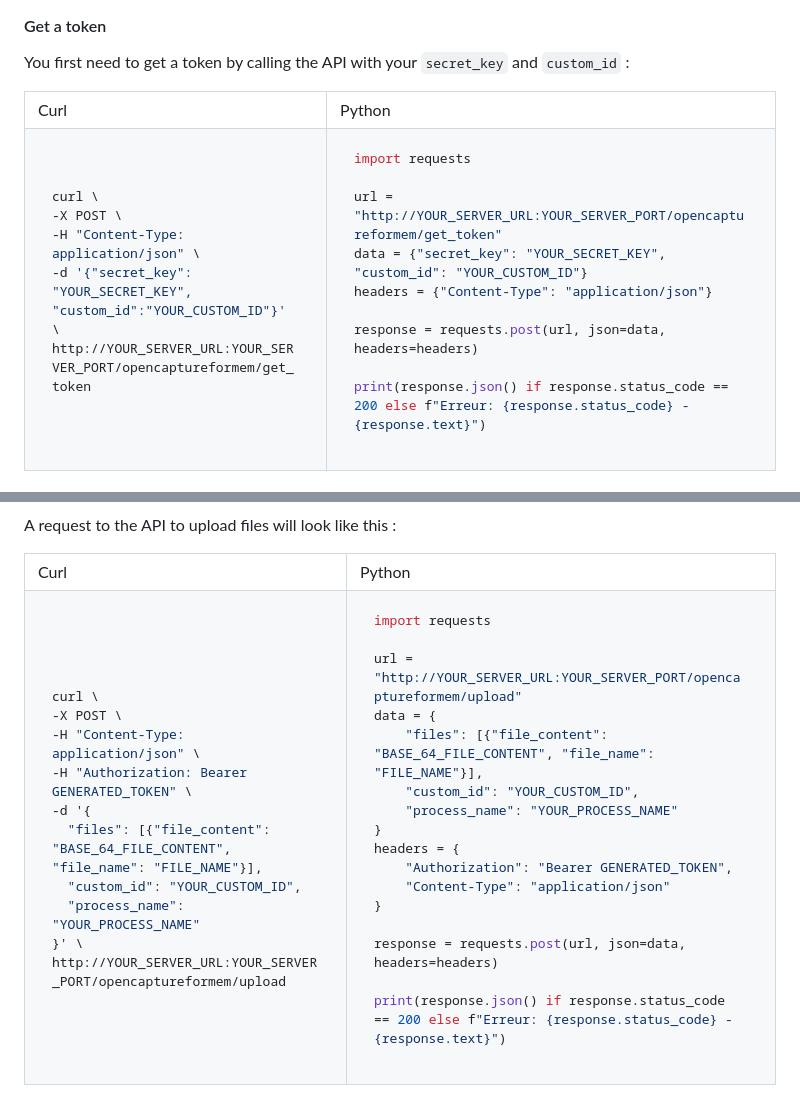
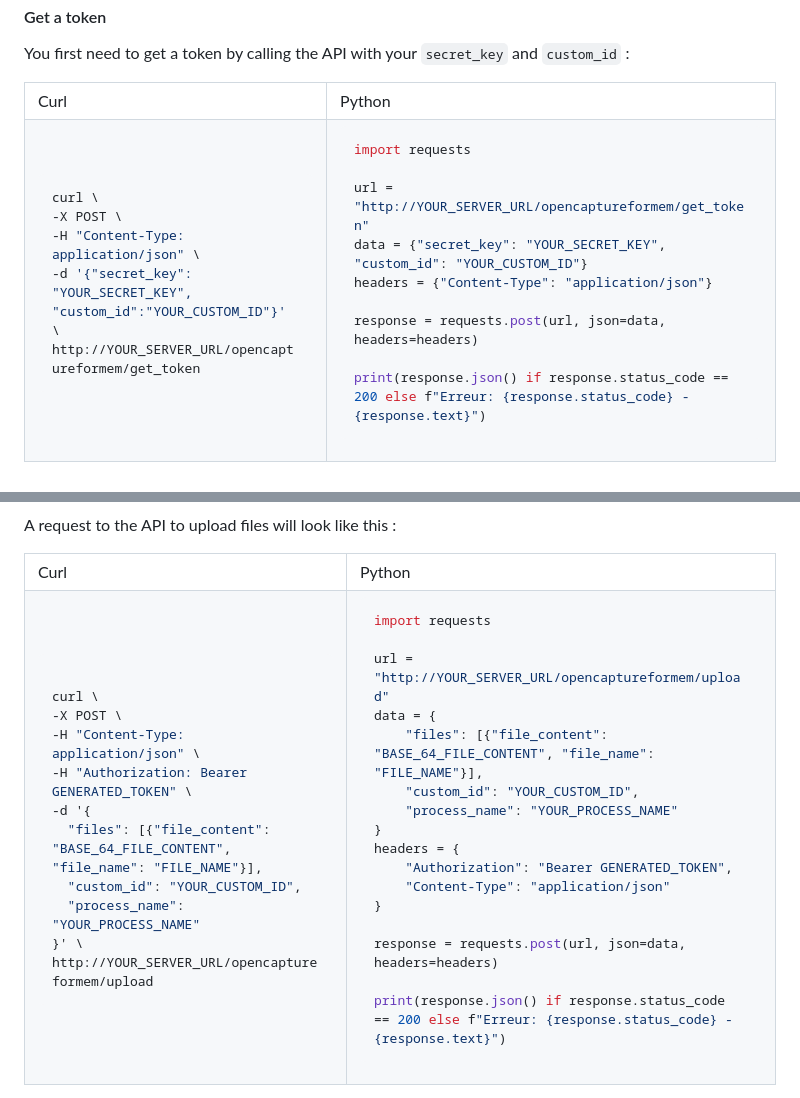
Before and after one commit to edissyum/opencaptureformem, a Markdown page: README.md, 2 parts joined by grey strips. Drawn GitHub-style.

Commit message:
Remove Server Port

````diff
--- a/README.md
+++ b/README.md
@@ -310,7 +310,7 @@ curl \
 -X POST \
 -H "Content-Type: application/json" \
 -d '{"secret_key": "YOUR_SECRET_KEY", "custom_id":"YOUR_CUSTOM_ID"}' \
-http://YOUR_SERVER_URL:YOUR_SERVER_PORT/opencaptureformem/get_token
+http://YOUR_SERVER_URL/opencaptureformem/get_token
 ```
 
 </td>
@@ -319,7 +319,7 @@ http://YOUR_SERVER_URL:YOUR_SERVER_PORT/opencaptureformem/get_token
 ```python
 import requests
 
-url = "http://YOUR_SERVER_URL:YOUR_SERVER_PORT/opencaptureformem/get_token"
+url = "http://YOUR_SERVER_URL/opencaptureformem/get_token"
 data = {"secret_key": "YOUR_SECRET_KEY", "custom_id": "YOUR_CUSTOM_ID"}
 headers = {"Content-Type": "application/json"}
 
@@ -397,7 +397,7 @@ curl \
   "custom_id": "YOUR_CUSTOM_ID",
   "process_name": "YOUR_PROCESS_NAME"
 }' \
-http://YOUR_SERVER_URL:YOUR_SERVER_PORT/opencaptureformem/upload
+http://YOUR_SERVER_URL/opencaptureformem/upload
 ```
 
 </td>
@@ -406,7 +406,7 @@ http://YOUR_SERVER_URL:YOUR_SERVER_PORT/opencaptureformem/upload
 ```python
 import requests
 
-url = "http://YOUR_SERVER_URL:YOUR_SERVER_PORT/opencaptureformem/upload"
+url = "http://YOUR_SERVER_URL/opencaptureformem/upload"
 data = {
     "files": [{"file_content": "BASE_64_FILE_CONTENT", "file_name": "FILE_NAME"}],
     "custom_id": "YOUR_CUSTOM_ID",
````
